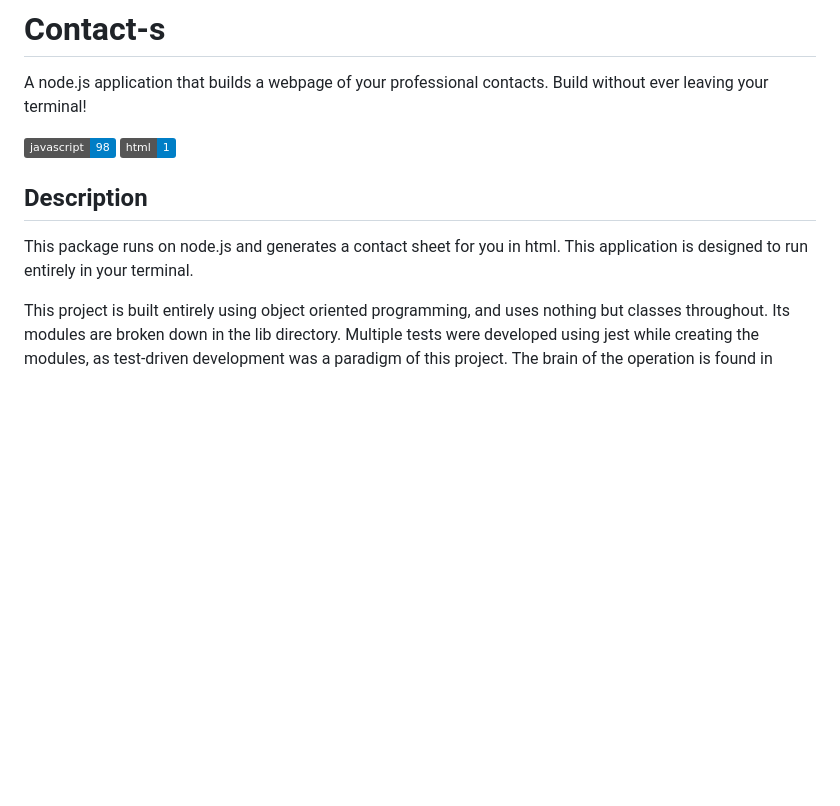
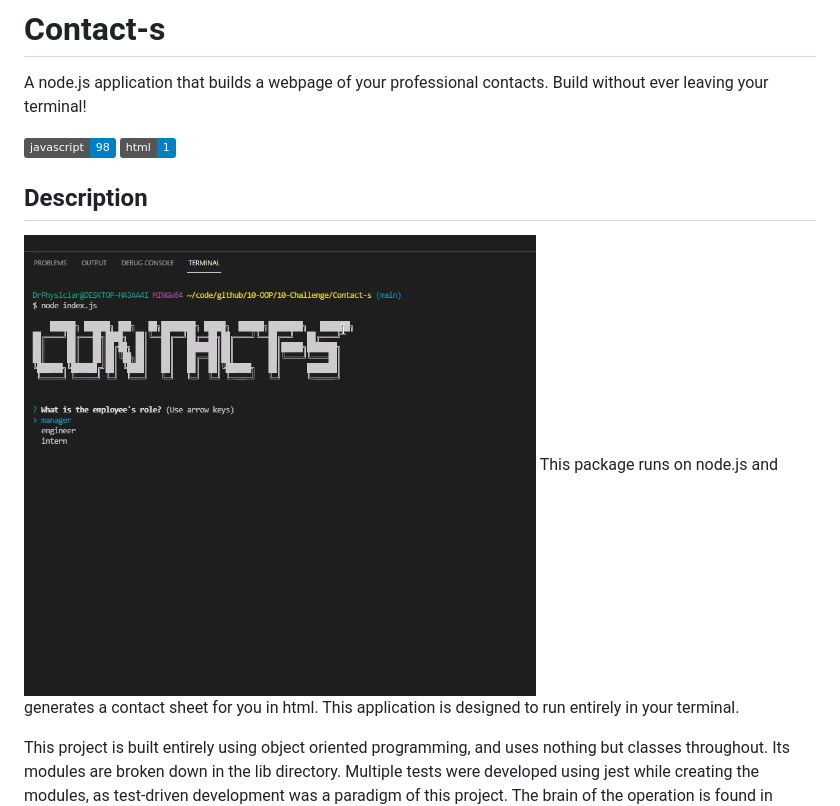
Before and after one commit to DrDano/Contact-s, a Markdown page: README.md, the part around the change. GitHub-like rendering; pictures changed too: src/contact-s.png (added); badges without logos; blank space fills up the shorter version.

Commit message:
adding demo image to description

```diff
--- a/README.md
+++ b/README.md
@@ -5,7 +5,7 @@ A node.js application that builds a webpage of your professional contacts. Build
   ![](https://img.shields.io/badge/html-1-blue?logo=html)
 
   ## Description
-
+  ![contact-s](./src/contact-s.png)
   This package runs on node.js and generates a contact sheet for you in html. This application is designed to run entirely in your terminal.
 
   This project is built entirely using object oriented programming, and uses nothing but classes throughout. Its modules are broken down in the lib directory.
```
